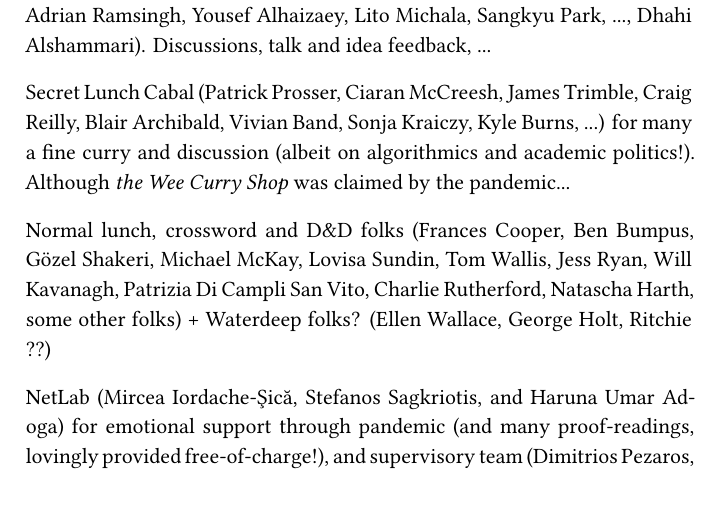
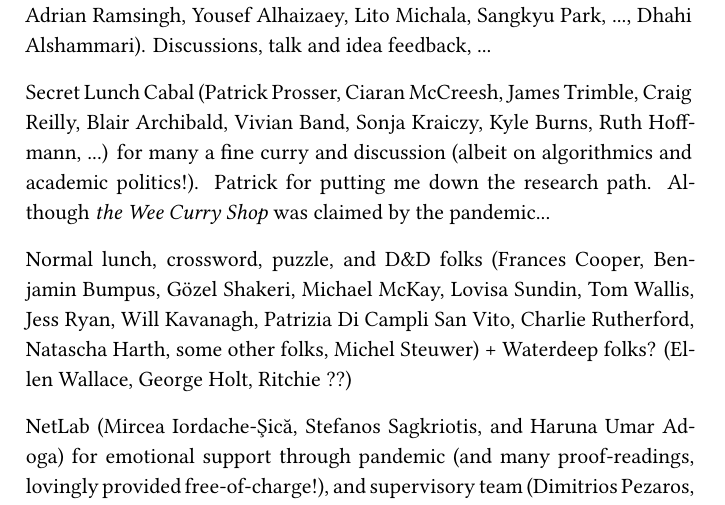
Before and after one commit to FelixMcFelix/thesis, a LaTeX thesis (thesis/dissertation.tex, which reads thesis/chapters/frontmatter/acks.tex): part of page 5 of 93, cut so that both start at the same text. Compiled offline with XeLaTeX; a missing font is replaced by an installed copy or a similar font.

Commit message:
Some more ACKs I remembered...

```diff
--- a/thesis/chapters/frontmatter/acks.tex
+++ b/thesis/chapters/frontmatter/acks.tex
@@ -6,9 +6,9 @@ My wife Vanessa, and Family (Rhys for being someone to bounce ideas off of, Ronn
 
 F101 co-residents through time (Cris Urlea, Dejice Jacob, Thomas Koehler, Adrian Ramsingh, Yousef Alhaizaey, Lito Michala, Sangkyu Park, ..., Dhahi Alshammari). Discussions, talk and idea feedback, ...
 
-Secret Lunch Cabal (Patrick Prosser, Ciaran McCreesh, James Trimble, Craig Reilly, Blair Archibald, Vivian Band, Sonja Kraiczy, Kyle Burns, ...) for many a fine curry and discussion (albeit on algorithmics and academic politics!). Although \emph{the Wee Curry Shop} was claimed by the pandemic...
+Secret Lunch Cabal (Patrick Prosser, Ciaran McCreesh, James Trimble, Craig Reilly, Blair Archibald, Vivian Band, Sonja Kraiczy, Kyle Burns, Ruth Hoffmann, ...) for many a fine curry and discussion (albeit on algorithmics and academic politics!). Patrick for putting me down the research path. Although \emph{the Wee Curry Shop} was claimed by the pandemic...
 
-Normal lunch, crossword and D\&D folks (Frances Cooper, Ben Bumpus, G\"{o}zel Shakeri, Michael McKay, Lovisa Sundin, Tom Wallis, Jess Ryan, Will Kavanagh, Patrizia Di Campli San Vito, Charlie Rutherford, Natascha Harth, some other folks) + Waterdeep folks? (Ellen Wallace, George Holt, Ritchie ??)
+Normal lunch, crossword, puzzle, and D\&D folks (Frances Cooper, Benjamin Bumpus, G\"{o}zel Shakeri, Michael McKay, Lovisa Sundin, Tom Wallis, Jess Ryan, Will Kavanagh, Patrizia Di Campli San Vito, Charlie Rutherford, Natascha Harth, some other folks, Michel Steuwer) + Waterdeep folks? (Ellen Wallace, George Holt, Ritchie ??)
 
 NetLab (Mircea Iordache-\c{S}ic\u{a}, Stefanos Sagkriotis, and Haruna Umar Adoga) for emotional support through pandemic (and many proof-readings, lovingly provided free-of-charge!), and supervisory team (Dimitrios Pezaros, Simon Rogers, Angelos Marnerides)
 
```
